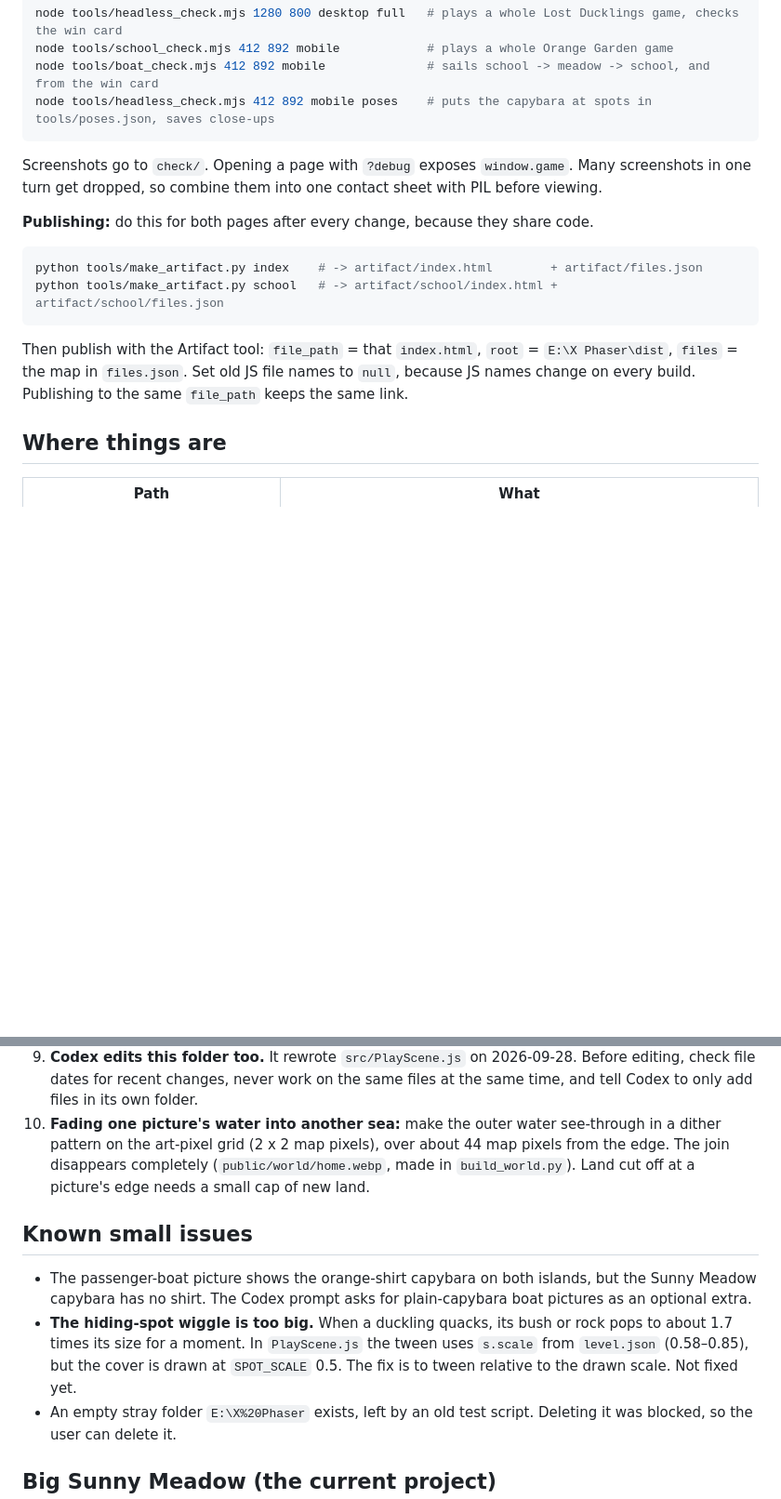
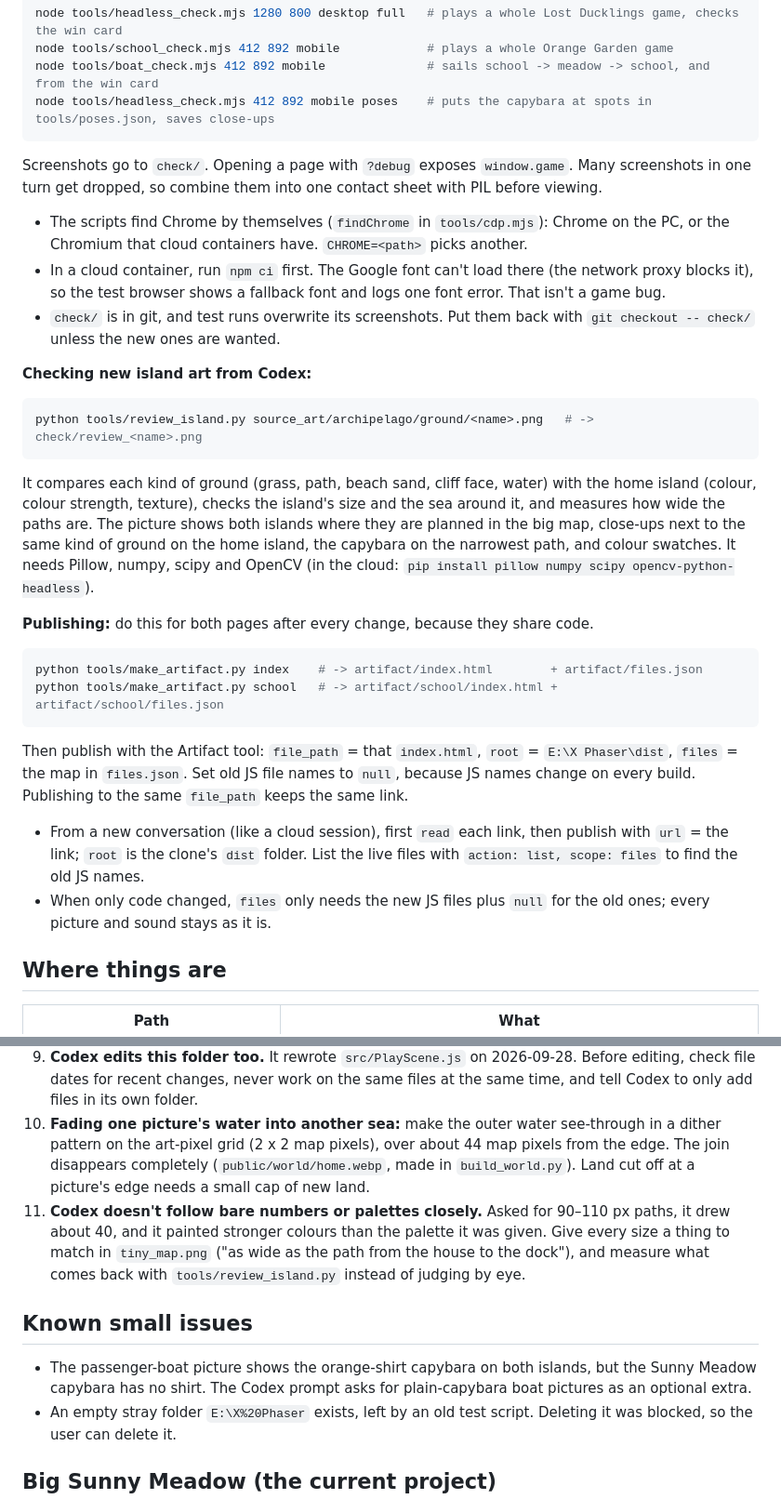
Before and after one commit to paper-rockets/Pixel-World, a Markdown page: HANDOFF.md, 2 parts joined by grey strips. Shown at 93% size. Drawn GitHub-style; blank space fills up the shorter version.

````diff
--- a/HANDOFF.md
+++ b/HANDOFF.md
@@ -53,6 +58,18 @@ node tools/headless_check.mjs 412 892 mobile poses    # puts the capybara at spo
 
 Screenshots go to `check/`. Opening a page with `?debug` exposes `window.game`. Many screenshots in one turn get dropped, so combine them into one contact sheet with PIL before viewing.
 
+- The scripts find Chrome by themselves (`findChrome` in `tools/cdp.mjs`): Chrome on the PC, or the Chromium that cloud containers have. `CHROME=<path>` picks another.
+- In a cloud container, run `npm ci` first. The Google font can't load there (the network proxy blocks it), so the test browser shows a fallback font and logs one font error. That isn't a game bug.
+- `check/` is in git, and test runs overwrite its screenshots. Put them back with `git checkout -- check/` unless the new ones are wanted.
+
+**Checking new island art from Codex:**
+
+```bash
+python tools/review_island.py source_art/archipelago/ground/<name>.png   # -> check/review_<name>.png
+```
+
+It compares each kind of ground (grass, path, beach sand, cliff face, water) with the home island (colour, colour strength, texture), checks the island's size and the sea around it, and measures how wide the paths are. The picture shows both islands where they are planned in the big map, close-ups next to the same kind of ground on the home island, the capybara on the narrowest path, and colour swatches. It needs Pillow, numpy, scipy and OpenCV (in the cloud: `pip install pillow numpy scipy opencv-python-headless`).
+
 **Publishing:** do this for both pages after every change, because they share code.
 
 ```bash
@@ -61,6 +78,9 @@ python tools/make_artifact.py school   # -> artifact/school/index.html + artifac
 ```
 
 Then publish with the Artifact tool: `file_path` = that `index.html`, `root` = `E:\X Phaser\dist`, `files` = the map in `files.json`. Set old JS file names to `null`, because JS names change on every build. Publishing to the same `file_path` keeps the same link.
+
+- From a new conversation (like a cloud session), first `read` each link, then publish with `url` = the link; `root` is the clone's `dist` folder. List the live files with `action: list, scope: files` to find the old JS names.
+- When only code changed, `files` only needs the new JS files plus `null` for the old ones; every picture and sound stays as it is.
 
 ## Where things are
 
@@ -97,11 +118,11 @@ Then publish with the Artifact tool: `file_path` = that `index.html`, `root` = `
 8. **Ground painted in code doesn't match the painted islands.** The user rejected it as "style is mismatched". Ground must come from Codex as ground-only pictures.
 9. **Codex edits this folder too.** It rewrote `src/PlayScene.js` on 2026-09-28. Before editing, check file dates for recent changes, never work on the same files at the same time, and tell Codex to only add files in its own folder.
 10. **Fading one picture's water into another sea:** make the outer water see-through in a dither pattern on the art-pixel grid (2 x 2 map pixels), over about 44 map pixels from the edge. The join disappears completely (`public/world/home.webp`, made in `build_world.py`). Land cut off at a picture's edge needs a small cap of new land.
+11. **Codex doesn't follow bare numbers or palettes closely.** Asked for 90–110 px paths, it drew about 40, and it painted stronger colours than the palette it was given. Give every size a thing to match in `tiny_map.png` ("as wide as the path from the house to the dock"), and measure what comes back with `tools/review_island.py` instead of judging by eye.
 
 ## Known small issues
 
 - The passenger-boat picture shows the orange-shirt capybara on both islands, but the Sunny Meadow capybara has no shirt. The Codex prompt asks for plain-capybara boat pictures as an optional extra.
-- **The hiding-spot wiggle is too big.** When a duckling quacks, its bush or rock pops to about 1.7 times its size for a moment. In `PlayScene.js` the tween uses `s.scale` from `level.json` (0.58–0.85), but the cover is drawn at `SPOT_SCALE` 0.5. The fix is to tween relative to the drawn scale. Not fixed yet.
 - An empty stray folder `E:\X%20Phaser` exists, left by an old test script. Deleting it was blocked, so the user can delete it.
 
 ## Big Sunny Meadow (the current project)
````
Also changed, not shown: other parts of HANDOFF.md (+14 -8 lines).
